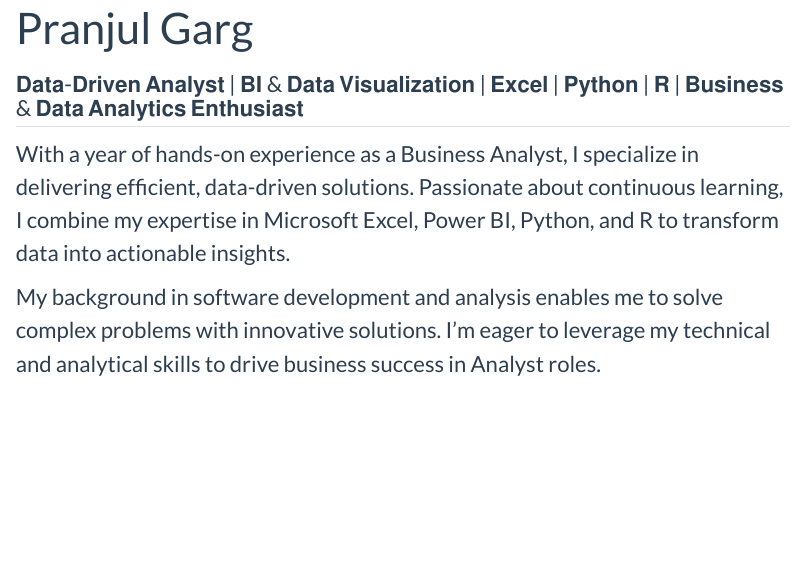
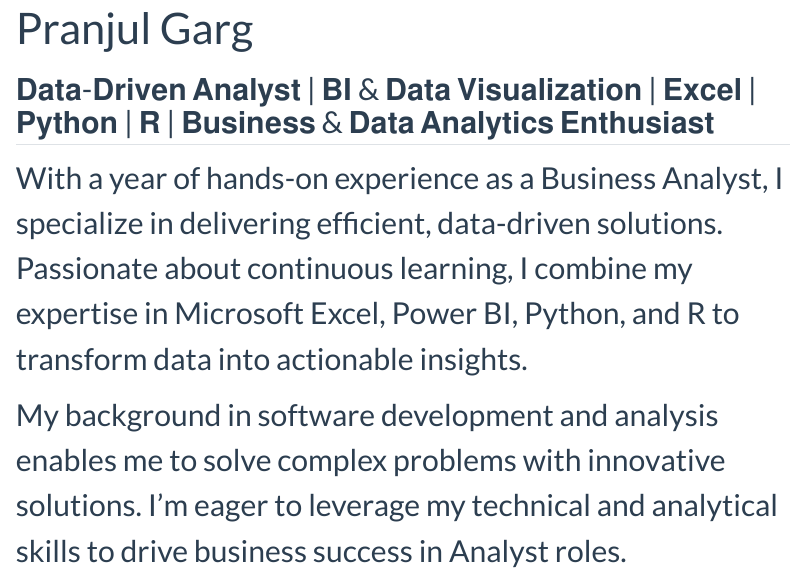
Before and after one commit to pranjul11garg/pranjul11garg.github.io, a Quarto document (index.qmd): the page in a window 1100 px wide, from 60 px down. Rendered offline with R 4.5, knitr and Pandoc in place of Quarto, with nearby package versions.

Commit message:
adjustment

```diff
--- a/styles.css
+++ b/styles.css
@@ -27,16 +27,44 @@ body {
 
 /* Increase font size */
 p, h1, h2, h3 {
-    font-size: 22px; /* Larger text for better readability */
+    font-size: 30px; /* Larger text for better readability */
 }
 
-/* Adjust image size */
+/* Image styling */
 img.profile-image {
-    width: 300px; /* Larger image */
-    height: 300px;
+    width: 80%; /* Adjust width for responsiveness */
+    max-width: 400px; /* Limit the maximum width */
+    height: auto; /* Keep aspect ratio intact */
     border-radius: 50%; /* Circle shape */
-    margin: 20px;
+    margin: 20px auto; /* Center the image */
+    display: block;
 }
+
+/* Content layout adjustments */
+.content-section {
+    display: flex;
+    justify-content: center; /* Center content */
+    align-items: center;
+    flex-direction: column; /* Stack elements */
+    width: 90%;
+    max-width: 1000px; /* Maximum width */
+    margin: 0 auto; /* Center the section */
+    padding: 20px;
+}
+
+/* Make the layout more responsive for mobile */
+@media only screen and (max-width: 768px) {
+    .content-section {
+        width: 100%;
+        padding: 10px;
+    }
+
+    img.profile-image {
+        width: 100%; /* Full width for mobile */
+        max-width: none; /* Remove maximum width */
+    }
+}
+
 
 /* Adjust the links to make them larger */
 .links a {
@@ -68,27 +96,3 @@ img.profile-image {
     text-decoration: none;
     color: #007BFF;
   }
-
-
-
-
-/* Add responsive design to adjust content on smaller screens */
-@media only screen and (max-width: 768px) {
-    body {
-        max-width: 100%; /* Allow full width on smaller screens */
-        padding: 10px; /* Reduced padding for mobile */
-    }
-
-    .content-section {
-        padding: 10px 0; /* Adjust padding for mobile */
-    }
-
-    .about-section {
-        max-width: 100%; /* Remove max-width for smaller screens */
-        padding: 10px; /* Adjust padding for mobile */
-    }
-
-    img.profile-image {
-        width: 500px; /* Smaller image size for mobile */
-        height: 500px;
-    }
```
Also changed, not shown: index.qmd (+0 -1 lines).
